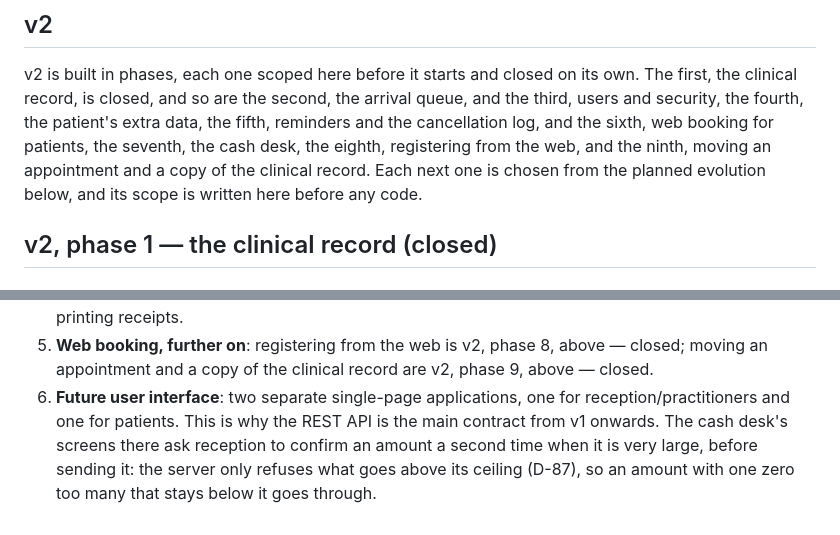
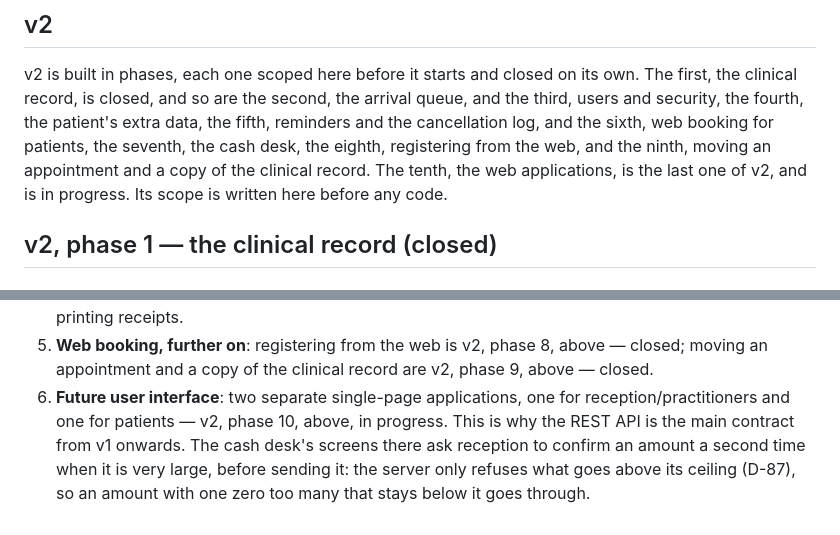
Before and after one commit to LuchoC-Dev/clinic-schedule, a Markdown page: docs/context.md, 2 parts joined by grey strips. GitHub-like rendering.

```diff
--- a/docs/context.md
+++ b/docs/context.md
@@ -81,7 +81,8 @@ v2 is built in phases, each one scoped here before it starts and closed on its o
 the clinical record, is closed, and so are the second, the arrival queue, and the third, users
 and security, the fourth, the patient's extra data, the fifth, reminders and the cancellation log,
 and the sixth, web booking for patients, the seventh, the cash desk, the eighth, registering
-from the web, and the ninth, moving an appointment and a copy of the clinical record. Each next one is chosen from the planned evolution below, and its scope is written here before any code.
+from the web, and the ninth, moving an appointment and a copy of the clinical record. The tenth, the web
+applications, is the last one of v2, and is in progress. Its scope is written here before any code.
 
 ## v2, phase 1 — the clinical record (closed)
 
@@ -960,7 +1015,7 @@ v2 are chosen from here.
 5. **Web booking, further on**: registering from the web is v2, phase 8, above — closed; moving an
    appointment and a copy of the clinical record are v2, phase 9, above — closed.
 6. **Future user interface**: two separate single-page applications, one for
-   reception/practitioners and one for patients. This is why the REST API is the main
-   contract from v1 onwards. The cash desk's screens there ask reception to confirm an amount a
+   reception/practitioners and one for patients — v2, phase 10, above, in progress. This is why the
+   REST API is the main contract from v1 onwards. The cash desk's screens there ask reception to confirm an amount a
    second time when it is very large, before sending it: the server only refuses what goes above
    its ceiling (D-87), so an amount with one zero too many that stays below it goes through.
```
Also changed, not shown: other parts of docs/context.md (+56 -2 lines), docs/build.md (+34 -0 lines).
